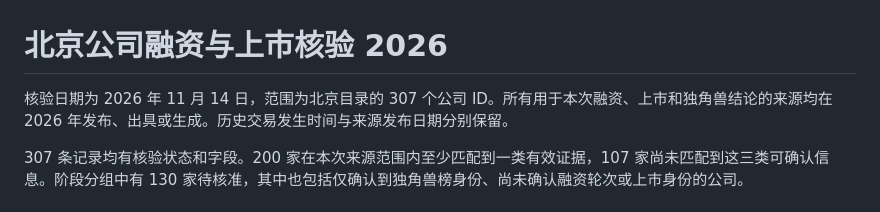
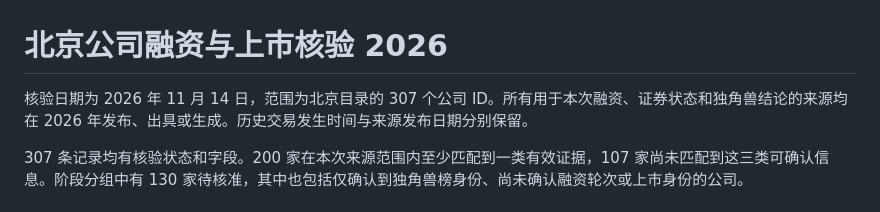
Before and after one commit to ningsiyuan1024/ai-company-map, a Markdown page: docs/FINANCE-2026.md, the part around the change. Drawn GitHub-style.

```diff
--- a/docs/FINANCE-2026.md
+++ b/docs/FINANCE-2026.md
@@ -1,6 +1,6 @@
 # 北京公司融资与上市核验 2026
 
-核验日期为 2026 年 11 月 14 日，范围为北京目录的 307 个公司 ID。所有用于本次融资、上市和独角兽结论的来源均在 2026 年发布、出具或生成。历史交易发生时间与来源发布日期分别保留。
+核验日期为 2026 年 11 月 14 日，范围为北京目录的 307 个公司 ID。所有用于本次融资、证券状态和独角兽结论的来源均在 2026 年发布、出具或生成。历史交易发生时间与来源发布日期分别保留。
 
 307 条记录均有核验状态和字段。200 家在本次来源范围内至少匹配到一类有效证据，107 家尚未匹配到这三类可确认信息。阶段分组中有 130 家待核准，其中也包括仅确认到独角兽榜身份、尚未确认融资轮次或上市身份的公司。
 
```
Also changed, not shown: docs/README.md (+1 -1 lines), docs/images/01-beijing-map.png, docs/images/02-search-company.png, docs/images/03-company-detail.png.
